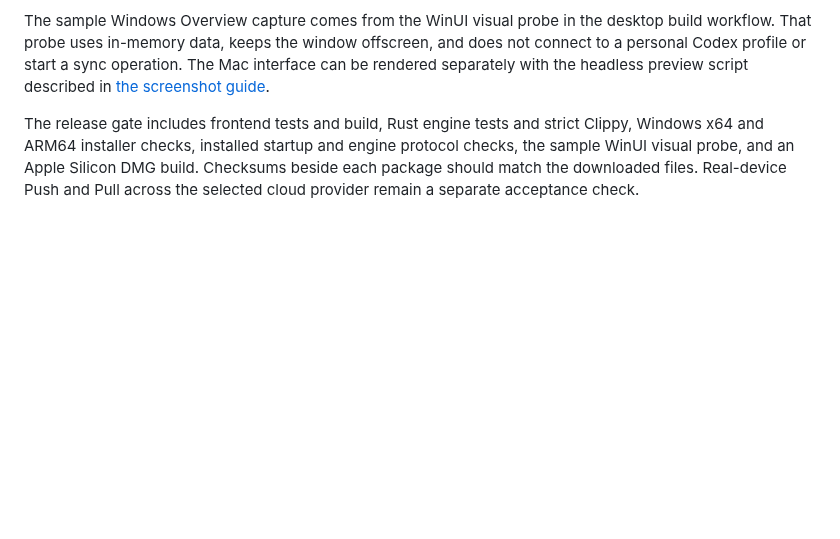
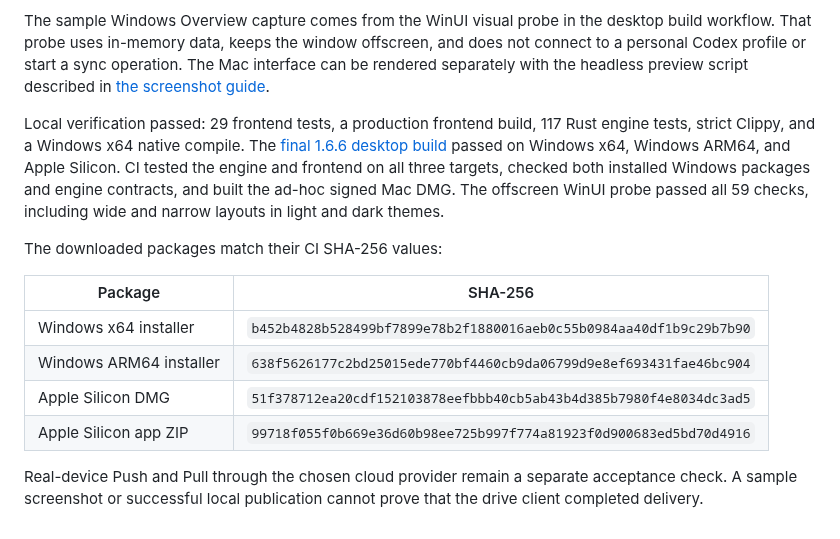
Before and after one commit to desigrit/project-spice-route, a Markdown page: docs/testing-1.6.6.md, the part around the change. GitHub-like rendering; blank space fills up the shorter version.

```diff
--- a/docs/testing-1.6.6.md
+++ b/docs/testing-1.6.6.md
@@ -4,4 +4,15 @@ Version 1.6.6 refines Overview on Windows and macOS. The device name leads the l
 
 The sample Windows Overview capture comes from the WinUI visual probe in the desktop build workflow. That probe uses in-memory data, keeps the window offscreen, and does not connect to a personal Codex profile or start a sync operation. The Mac interface can be rendered separately with the headless preview script described in [the screenshot guide](images/README.md).
 
-The release gate includes frontend tests and build, Rust engine tests and strict Clippy, Windows x64 and ARM64 installer checks, installed startup and engine protocol checks, the sample WinUI visual probe, and an Apple Silicon DMG build. Checksums beside each package should match the downloaded files. Real-device Push and Pull across the selected cloud provider remain a separate acceptance check.
+Local verification passed: 29 frontend tests, a production frontend build, 117 Rust engine tests, strict Clippy, and a Windows x64 native compile. The [final 1.6.6 desktop build](https://github.com/desigrit/project-spice-route/actions/runs/36464918951) passed on Windows x64, Windows ARM64, and Apple Silicon. CI tested the engine and frontend on all three targets, checked both installed Windows packages and engine contracts, and built the ad-hoc signed Mac DMG. The offscreen WinUI probe passed all 59 checks, including wide and narrow layouts in light and dark themes.
+
+The downloaded packages match their CI SHA-256 values:
+
+| Package | SHA-256 |
+| --- | --- |
+| Windows x64 installer | `b452b4828b528499bf7899e78b2f1880016aeb0c55b0984aa40df1b9c29b7b90` |
+| Windows ARM64 installer | `638f5626177c2bd25015ede770bf4460cb9da06799d9e8ef693431fae46bc904` |
+| Apple Silicon DMG | `51f378712ea20cdf152103878eefbbb40cb5ab43b4d385b7980f4e8034dc3ad5` |
+| Apple Silicon app ZIP | `99718f055f0b669e36d60b98ee725b997f774a81923f0d900683ed5bd70d4916` |
+
+Real-device Push and Pull through the chosen cloud provider remain a separate acceptance check. A sample screenshot or successful local publication cannot prove that the drive client completed delivery.
```
Also changed, not shown: artifacts/README.md (+7 -7 lines), docs/images/native-overview-dark.png, 8 other files.
